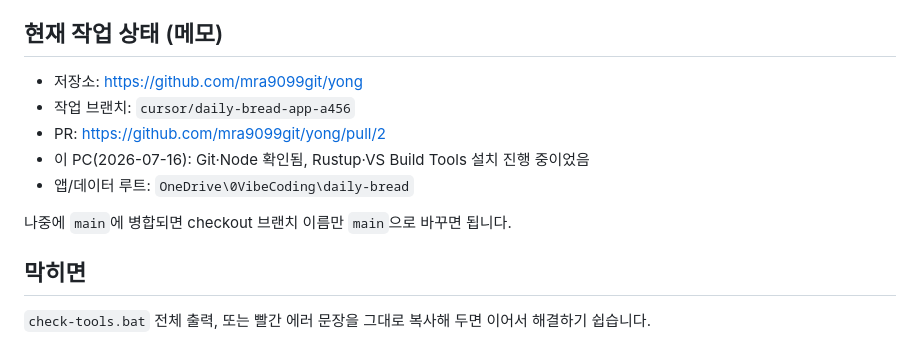
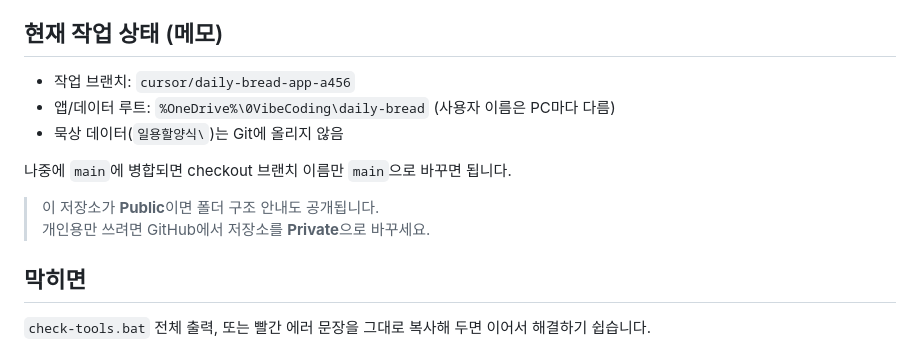
Before and after one commit to mra9099git/yong, a Markdown page: 새PC설치.md, the part around the change. Drawn GitHub-style.

```diff
--- a/새PC설치.md
+++ b/새PC설치.md
@@ -97,13 +97,14 @@ cd $env:OneDrive\0VibeCoding\daily-bread
 
 ## 현재 작업 상태 (메모)
 
-- 저장소: https://github.com/mra9099git/yong
 - 작업 브랜치: `cursor/daily-bread-app-a456`
-- PR: https://github.com/mra9099git/yong/pull/2
-- 이 PC(2026-07-16): Git·Node 확인됨, Rustup·VS Build Tools 설치 진행 중이었음
-- 앱/데이터 루트: `OneDrive\0VibeCoding\daily-bread`
+- 앱/데이터 루트: `%OneDrive%\0VibeCoding\daily-bread` (사용자 이름은 PC마다 다름)
+- 묵상 데이터(`일용할양식\`)는 Git에 올리지 않음
 
 나중에 `main`에 병합되면 checkout 브랜치 이름만 `main`으로 바꾸면 됩니다.
+
+> 이 저장소가 **Public**이면 폴더 구조 안내도 공개됩니다.
+> 개인용만 쓰려면 GitHub에서 저장소를 **Private**으로 바꾸세요.
 
 ## 막히면
 
```
Also changed, not shown: README.md (+0 -2 lines).
